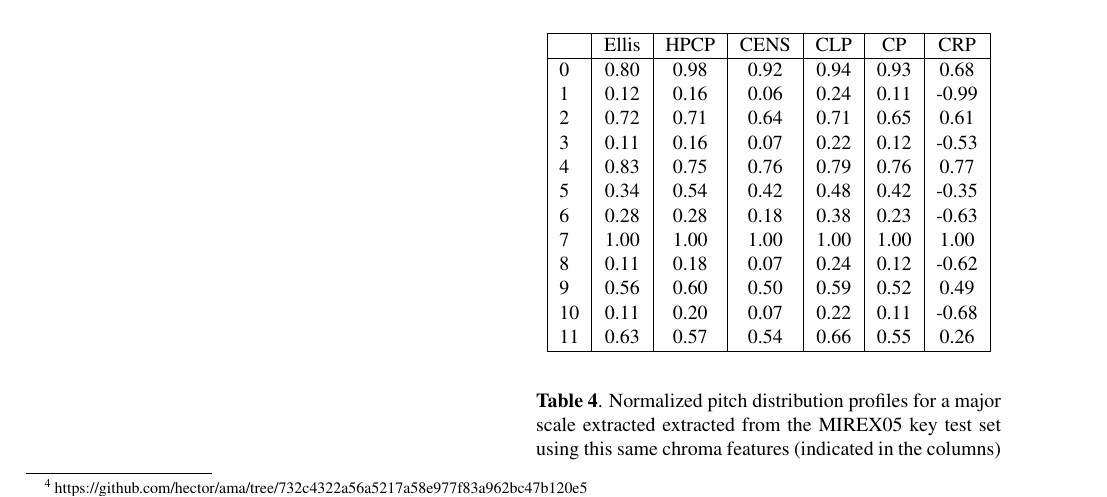
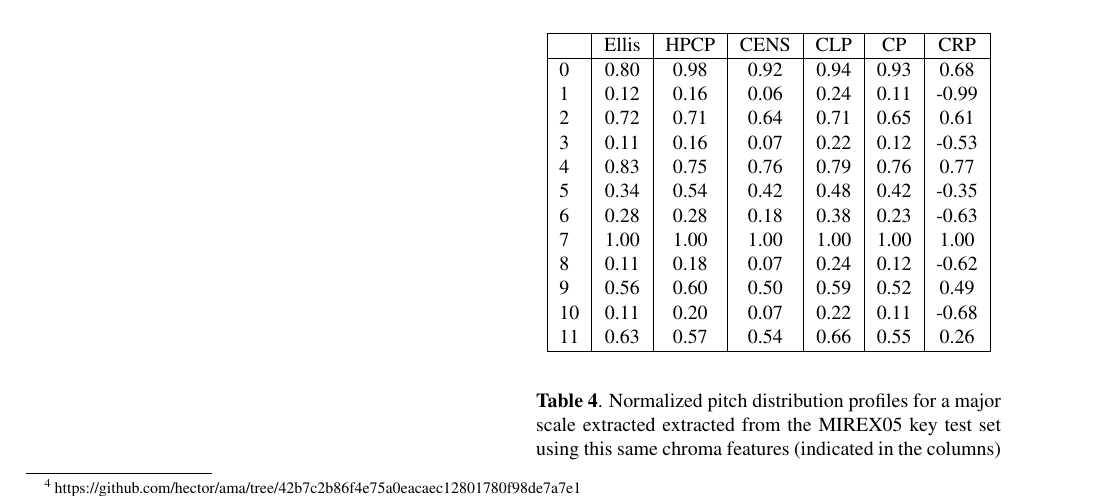
Before and after one commit to hector/ama, a LaTeX paper (lab3/report/lab3.tex): part of page 5 of 6, cut so that both start at the same text. Compiled offline with pdfLaTeX.

Commit message:
Update lab3 report with github link and read me

```diff
--- a/lab3/report/lab3.tex
+++ b/lab3/report/lab3.tex
@@ -212,7 +212,7 @@ use more bins (more than 12) to have more precision -> create corresponding pitc
 
 \section{Appendix}
 
-To facilitate the reproducibility of this report we provide open access to its implementation code\footnote{https://github.com/hector/ama/tree/732c4322a56a5217a58e977f83a962bc47b120e5} % update link
+To facilitate the reproducibility of this report we provide open access to its implementation code\footnote{https://github.com/hector/ama/tree/42b7c2b86f4e75a0eacaec12801780f98de7a7e1} % update link
 
 %\section{Footnote}
 %
```
Also changed, not shown: lab3/report/lab3.pdf, 1 other file.
